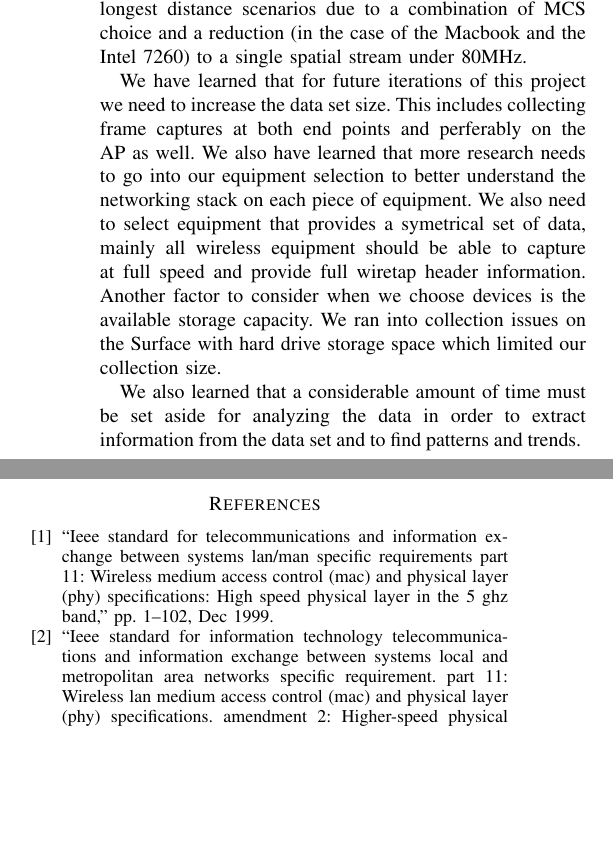
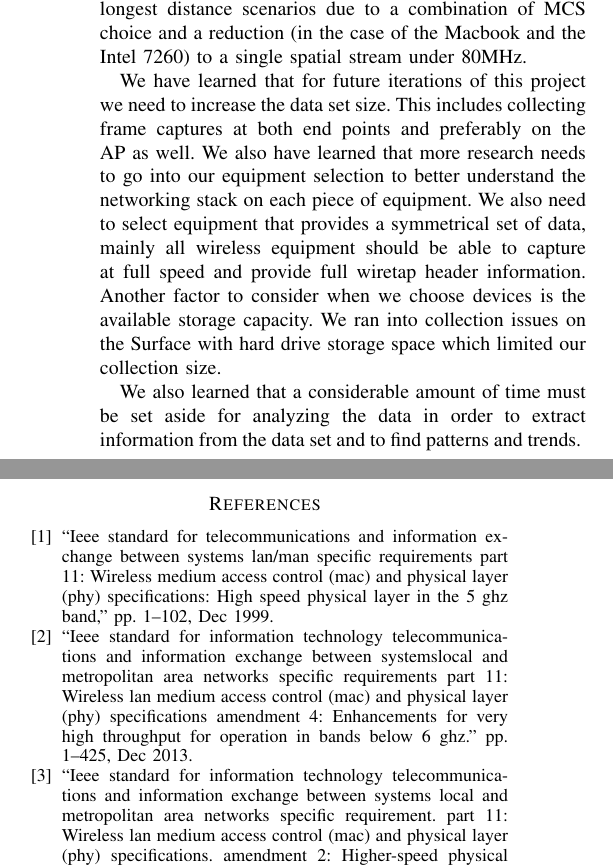
Before and after one commit to RedShamilton/222a-wireless, a LaTeX paper (paper/final/acreport.tex, which reads paper/final/conclusion.tex): two parts of the columns of page 7 of 8, joined at a grey line, cut so that both start at the same text, the shorter picture padded with empty space. Compiled offline with pdfLaTeX.

Commit message:
more fixes and spelling

```diff
--- a/paper/final/conclusion.tex
+++ b/paper/final/conclusion.tex
@@ -12,8 +12,8 @@ choice and a reduction (in the case of the Macbook and the Intel 7260)
 to a single spatial stream under 80MHz.
 
 We have learned that for future iterations of this project we need to increase the data set size.
-This includes collecting frame captures at both end points and perferably on the AP as well. We also
+This includes collecting frame captures at both end points and preferably on the AP as well. We also
 have learned that more research needs to go into our equipment selection to better understand
-the networking stack on each piece of equipment. We also need to select equipment that provides a symetrical set of data, mainly all wireless equipment should be able to capture at full speed and provide full wiretap header information. Another factor to consider when we choose devices is the available storage capacity. We ran into collection issues on the Surface with hard drive storage space which limited our collection size.
+the networking stack on each piece of equipment. We also need to select equipment that provides a symmetrical set of data, mainly all wireless equipment should be able to capture at full speed and provide full wiretap header information. Another factor to consider when we choose devices is the available storage capacity. We ran into collection issues on the Surface with hard drive storage space which limited our collection size.
 
 We also learned that a considerable amount of time must be set aside for analyzing the data in order to extract information from the data set and to find patterns and trends.
```
Also changed, not shown: paper/final/background.tex (+1 -1 lines).
